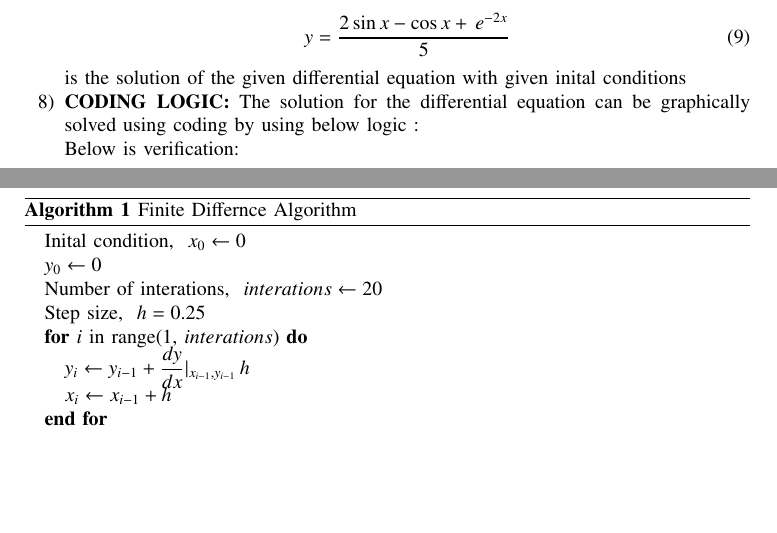
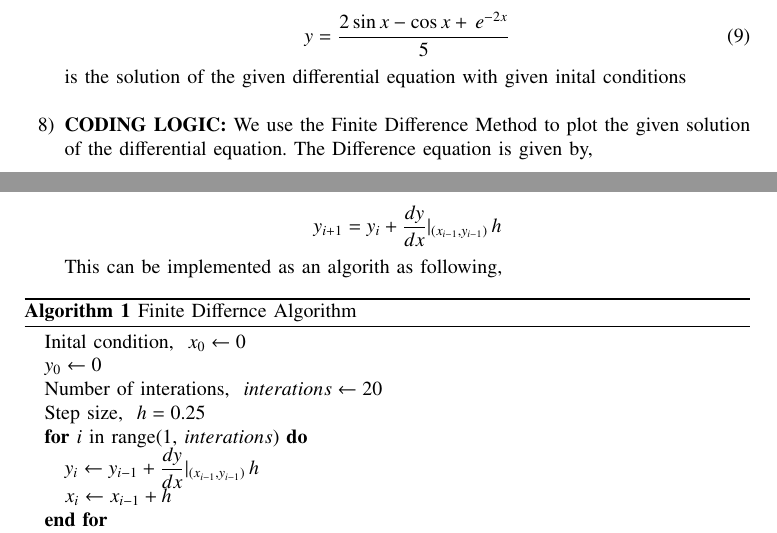
Before and after one commit to me-coder-1204/EE1003, a LaTeX problem sheet (Assignment1/main.tex): two parts of pages 1 and 2 of 2, joined at a grey line, cut so that both start at the same text, the shorter picture padded with empty space. Compiled offline with pdfLaTeX; a LaTeX package or settings file that is missing is left out.

Commit message:
make changes

```diff
--- a/Assignment1/main.tex
+++ b/Assignment1/main.tex
@@ -102,11 +102,16 @@
         y &= \frac{2 \sin{x} - \cos{x} + \, e^{-2x}}{5}
         % BALLS
     \end{align}
-    is the solution of the given differential equation with given inital conditions
+    is the solution of the given differential equation with given inital conditions\\
 
 
-    \item \textbf{CODING LOGIC:} The solution for the differential equation can be graphically solved using coding by using below logic :
+    \item \textbf{CODING LOGIC:} We use the Finite Difference Method to plot the given solution of the differential equation. The Difference equation is given by,
 
+    $$
+        y_{i+1} = y_i + \frac{dy}{dx}|_{(x_{i-1}, y_{i-1})} \, h
+    $$
+
+    This can be implemented as an algorith as following,
     % \begin{align}
 
         % Start value of domain, x_1 &= 0\\
```
Also changed, not shown: Assignment1/main.pdf, Assignment1/main.tex (5 more changed lines), 4 other files.
